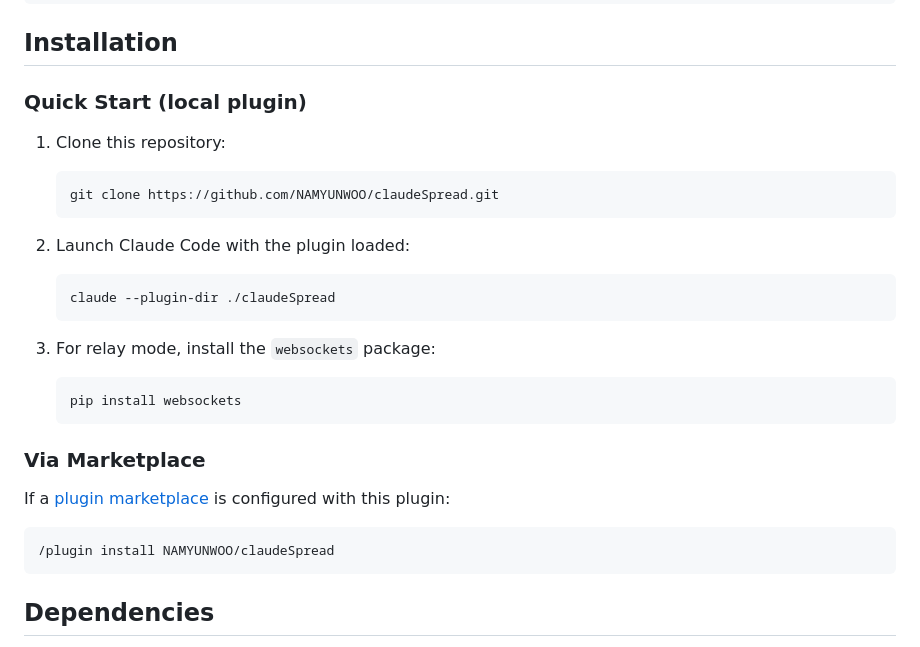
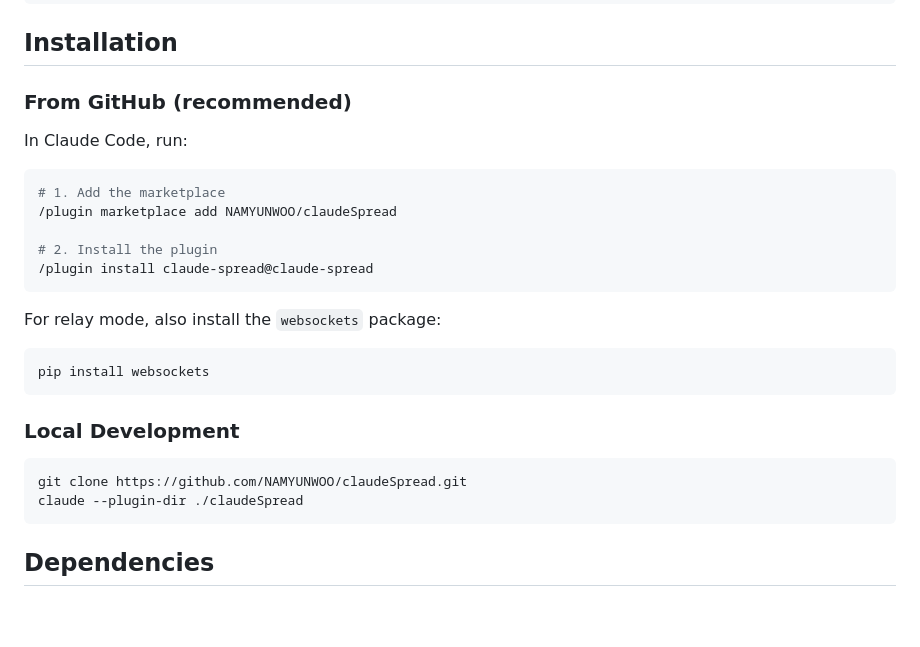
Before and after one commit to NAMYUNWOO/claudeSpread, a Markdown page: README.md, the part around the change. Rendered like a GitHub page; blank space fills up the shorter version.

Commit message:
Update README with GitHub marketplace install instructions
Co-Authored-By: Claude Opus 4.6 <noreply@anthropic.com>

````diff
--- a/README.md
+++ b/README.md
@@ -40,29 +40,29 @@ Uses a WebSocket relay server for sharing across different networks. The relay i
 
 ## Installation
 
-### Quick Start (local plugin)
+### From GitHub (recommended)
 
-1. Clone this repository:
-   ```bash
-   git clone https://github.com/NAMYUNWOO/claudeSpread.git
-   ```
-
-2. Launch Claude Code with the plugin loaded:
-   ```bash
-   claude --plugin-dir ./claudeSpread
-   ```
-
-3. For relay mode, install the `websockets` package:
-   ```bash
-   pip install websockets
-   ```
-
-### Via Marketplace
-
-If a [plugin marketplace](https://code.claude.com/docs/en/plugin-marketplaces) is configured with this plugin:
+In Claude Code, run:
 
 ```bash
-/plugin install NAMYUNWOO/claudeSpread
+# 1. Add the marketplace
+/plugin marketplace add NAMYUNWOO/claudeSpread
+
+# 2. Install the plugin
+/plugin install claude-spread@claude-spread
+```
+
+For relay mode, also install the `websockets` package:
+
+```bash
+pip install websockets
+```
+
+### Local Development
+
+```bash
+git clone https://github.com/NAMYUNWOO/claudeSpread.git
+claude --plugin-dir ./claudeSpread
 ```
 
 ## Dependencies
````
